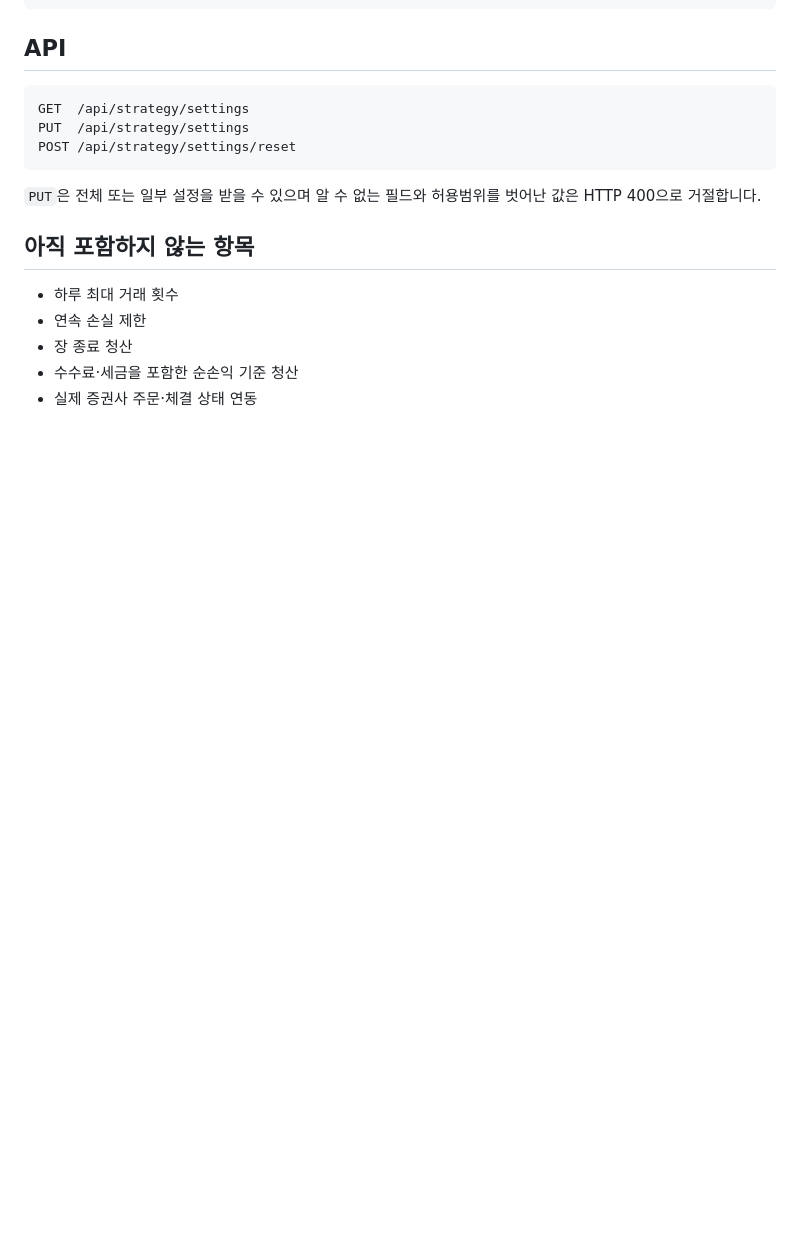
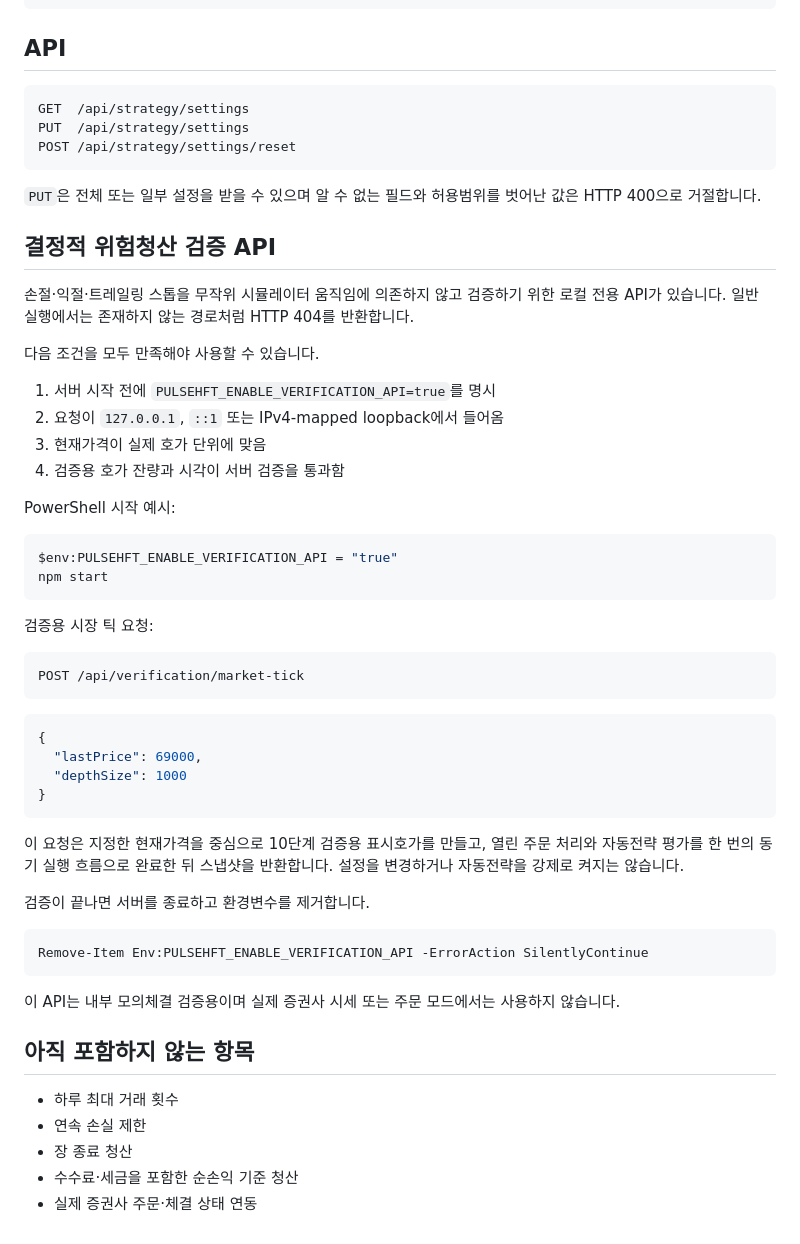
Before and after one commit to wooooman1-dev/stock-hft-platform, a Markdown page: docs/STRATEGY_SETTINGS.md, the part around the change. GitHub-like rendering; blank space fills up the shorter version.

Commit message:
docs: document guarded risk exit verification API

````diff
--- a/docs/STRATEGY_SETTINGS.md
+++ b/docs/STRATEGY_SETTINGS.md
@@ -82,6 +82,47 @@ POST /api/strategy/settings/reset
 
 `PUT`은 전체 또는 일부 설정을 받을 수 있으며 알 수 없는 필드와 허용범위를 벗어난 값은 HTTP 400으로 거절합니다.
 
+## 결정적 위험청산 검증 API
+
+손절·익절·트레일링 스톱을 무작위 시뮬레이터 움직임에 의존하지 않고 검증하기 위한 로컬 전용 API가 있습니다. 일반 실행에서는 존재하지 않는 경로처럼 HTTP 404를 반환합니다.
+
+다음 조건을 모두 만족해야 사용할 수 있습니다.
+
+1. 서버 시작 전에 `PULSEHFT_ENABLE_VERIFICATION_API=true`를 명시
+2. 요청이 `127.0.0.1`, `::1` 또는 IPv4-mapped loopback에서 들어옴
+3. 현재가격이 실제 호가 단위에 맞음
+4. 검증용 호가 잔량과 시각이 서버 검증을 통과함
+
+PowerShell 시작 예시:
+
+```powershell
+$env:PULSEHFT_ENABLE_VERIFICATION_API = "true"
+npm start
+```
+
+검증용 시장 틱 요청:
+
+```text
+POST /api/verification/market-tick
+```
+
+```json
+{
+  "lastPrice": 69000,
+  "depthSize": 1000
+}
+```
+
+이 요청은 지정한 현재가격을 중심으로 10단계 검증용 표시호가를 만들고, 열린 주문 처리와 자동전략 평가를 한 번의 동기 실행 흐름으로 완료한 뒤 스냅샷을 반환합니다. 설정을 변경하거나 자동전략을 강제로 켜지는 않습니다.
+
+검증이 끝나면 서버를 종료하고 환경변수를 제거합니다.
+
+```powershell
+Remove-Item Env:PULSEHFT_ENABLE_VERIFICATION_API -ErrorAction SilentlyContinue
+```
+
+이 API는 내부 모의체결 검증용이며 실제 증권사 시세 또는 주문 모드에서는 사용하지 않습니다.
+
 ## 아직 포함하지 않는 항목
 
 - 하루 최대 거래 횟수
````
